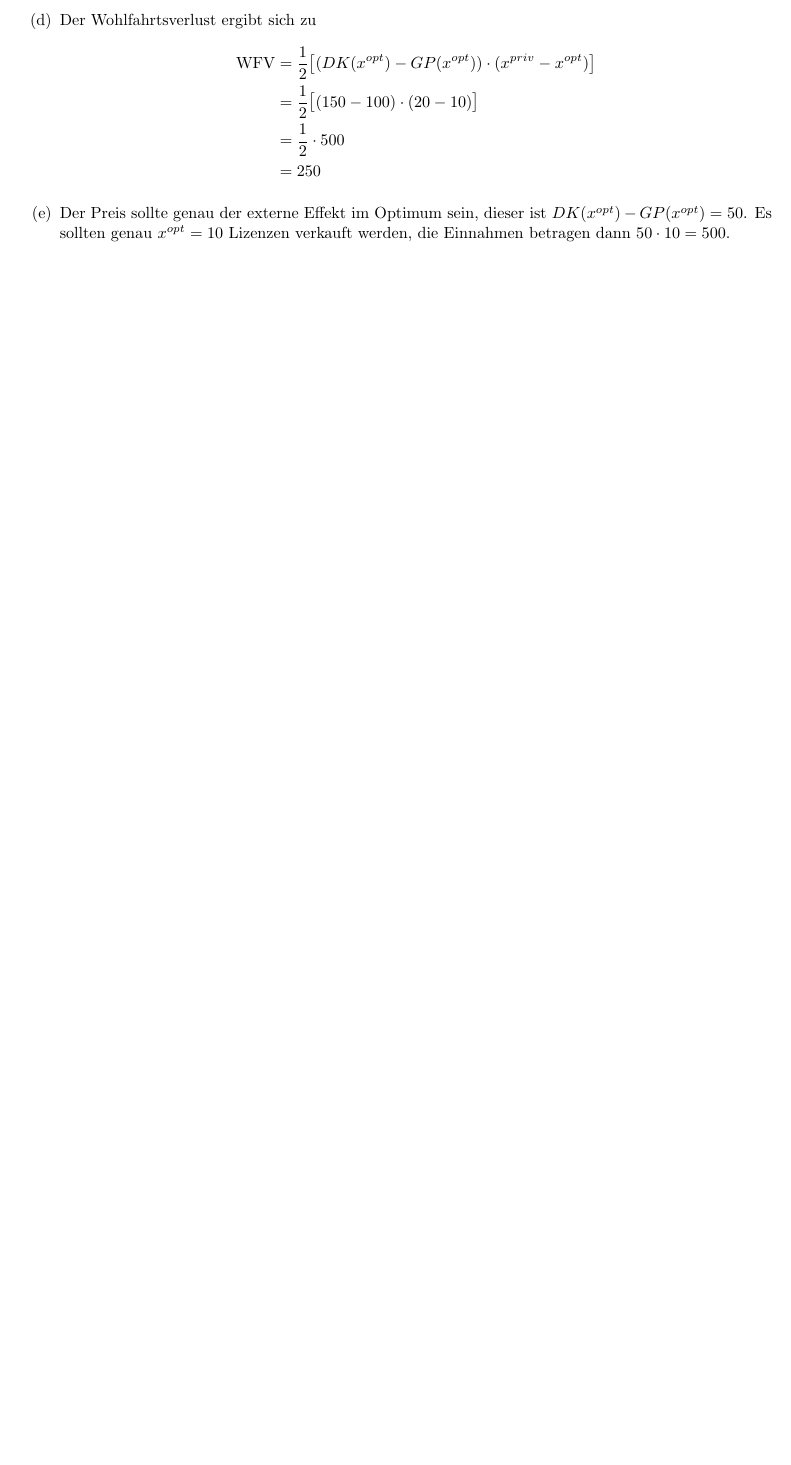
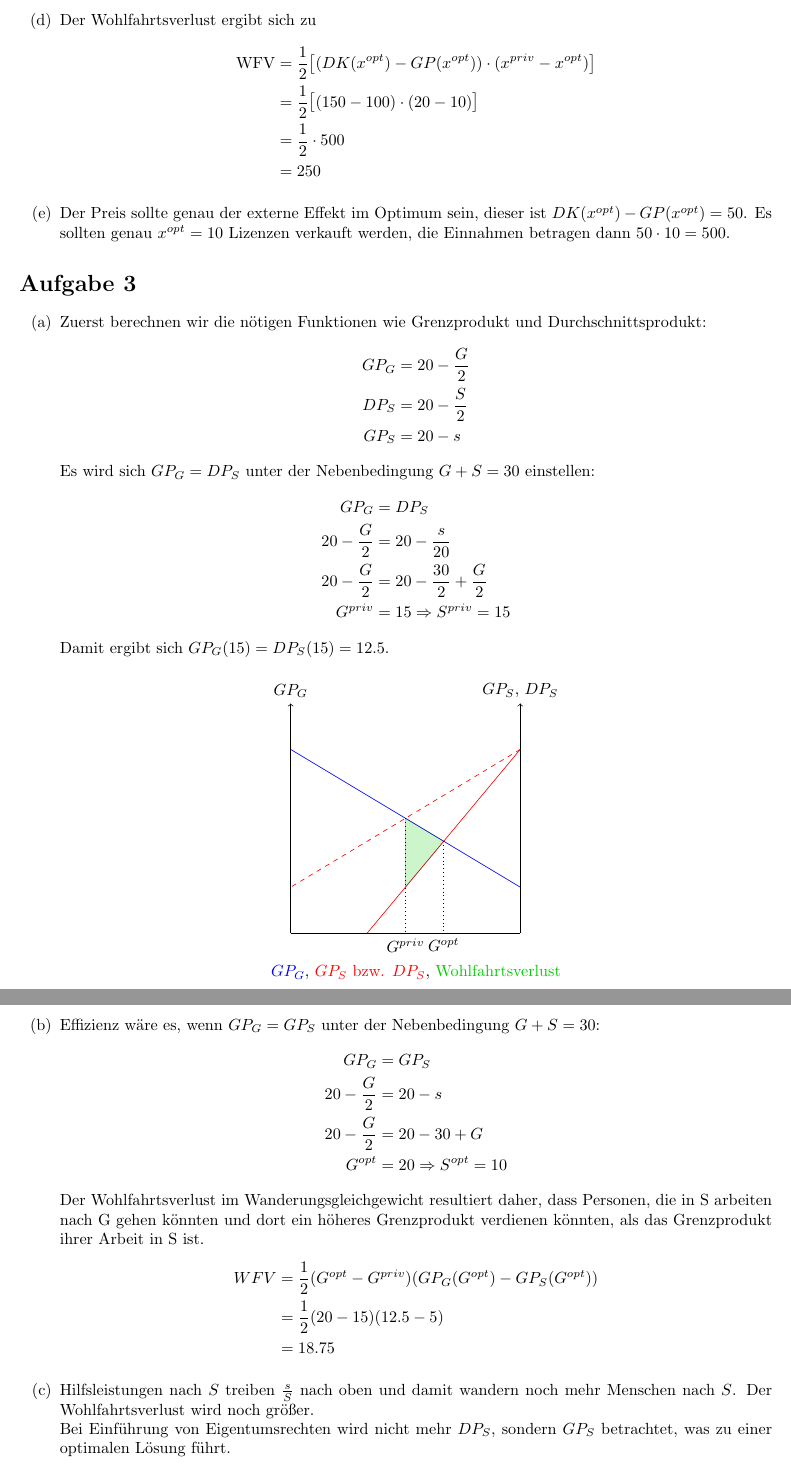
Before and after one commit to henrydatei/TUD_WIINF_DIPL_Aufgaben, a LaTeX document (Rechtfertigung der Staatstätigkeit/5. Hausaufgabe Rechtfertigung der Staatstätigkeit.tex): part of page 2 of 2 before the commit and two parts of pages 3 and 4 of 4 after it, the two joined at a grey line, cut so that both start at the same text, the shorter picture padded with empty space. Compiled offline with pdfLaTeX.

```diff
--- a/Rechtfertigung der Staatstätigkeit/5. Hausaufgabe Rechtfertigung der Staatstätigkeit.tex
+++ b/Rechtfertigung der Staatstätigkeit/5. Hausaufgabe Rechtfertigung der Staatstätigkeit.tex
@@ -75,4 +121,54 @@
 		\item Der Preis sollte genau der externe Effekt im Optimum sein, dieser ist $DK(x^{opt}) - GP(x^{opt}) = 50$. Es sollten genau $x^{opt}=10$ Lizenzen verkauft werden, die Einnahmen betragen dann $50\cdot 10=500$.
 	\end{enumerate}
 
+	\section*{Aufgabe 3}
+	\begin{enumerate}[label=(\alph*)]
+		\item Zuerst berechnen wir die nötigen Funktionen wie Grenzprodukt und Durchschnittsprodukt:
+		\begin{align}
+			GP_G &= 20-\frac{G}{2} \notag \\
+			DP_S &= 20-\frac{S}{2} \notag \\
+			GP_S &= 20-s \notag
+		\end{align}
+		Es wird sich $GP_G=DP_S$ unter der Nebenbedingung $G+S=30$ einstellen:
+		\begin{align}
+			GP_G &= DP_S \notag \\
+			20-\frac{G}{2} &= 20-\frac{s}{20} \notag \\
+			20-\frac{G}{2} &= 20-\frac{30}{2} + \frac{G}{2} \notag \\
+			G^{priv} &= 15 \Rightarrow S^{priv}= 15 \notag
+		\end{align}
+		Damit ergibt sich $GP_G(15)=DP_S(15)=12.5$.
+		\begin{center}
+			\begin{tikzpicture}
+				\draw[->] (0,0) -- (0,5) node[above] {$GP_G$};
+				\draw (0,0) -- (5,0);
+				\draw[->] (5,0) -- (5,5) node[above] {$GP_S$, $DP_S$};
+
+				\draw[blue] (0,4) -- (5,1);
+				\draw[red] (5,4) -- (5/3,0);
+				\draw[red,dashed] (5,4) -- (0,1);
+
+				\draw[fill=green!80!black,opacity=0.2] (2.5,2.5) -- (10/3,2) -- (2.5,1) -- (2.5,2.5);
+
+				\draw[dotted] (2.5,2.5) -- (2.5,0) node[below] {$G^{priv}$};
+				\draw[dotted] (10/3,2) -- (10/3,0) node[below] {$G^{opt}$};
+			\end{tikzpicture} \\
+			\textcolor{blue}{$GP_G$}, \textcolor{red}{$GP_S$ bzw. $DP_S$}, \textcolor{green!80!black}{Wohlfahrtsverlust}
+		\end{center}
+		\item Effizienz wäre es, wenn $GP_G=GP_S$ unter der Nebenbedingung $G+S=30$:
+		\begin{align}
+			GP_G &= GP_S \notag \\
+			20-\frac{G}{2} &= 20-s \notag \\
+			20-\frac{G}{2} &= 20-30+G \notag \\
+			G^{opt} &= 20 \Rightarrow S^{opt} = 10 \notag
+		\end{align}
+		Der Wohlfahrtsverlust im Wanderungsgleichgewicht resultiert daher, dass Personen, die in S arbeiten nach G gehen könnten und dort ein höheres Grenzprodukt verdienen könnten, als das Grenzprodukt ihrer Arbeit in S ist.
+		\begin{align}
+			WFV &= \frac{1}{2}(G^{opt} - G^{priv})(GP_G(G^{opt}) - GP_S(G^{opt})) \notag \\
+			&= \frac{1}{2}(20-15)(12.5-5) \notag \\
+			&= 18.75 \notag
+		\end{align}
+		\item Hilfsleistungen nach $S$ treiben $\frac{s}{S}$ nach oben und damit wandern noch mehr Menschen nach $S$. Der Wohlfahrtsverlust wird noch größer. \\
+		Bei Einführung von Eigentumsrechten wird nicht mehr $DP_S$, sondern $GP_S$ betrachtet, was zu einer optimalen Lösung führt.
+	\end{enumerate}
+
 \end{document}
```
Also changed, not shown: Rechtfertigung der Staatstätigkeit/5. Hausaufgabe Rechtfertigung der Staatstätigkeit.pdf, Rechtfertigung der Staatstätigkeit/5. Hausaufgabe Rechtfertigung der Staatstätigkeit.tex (48 more changed lines).
